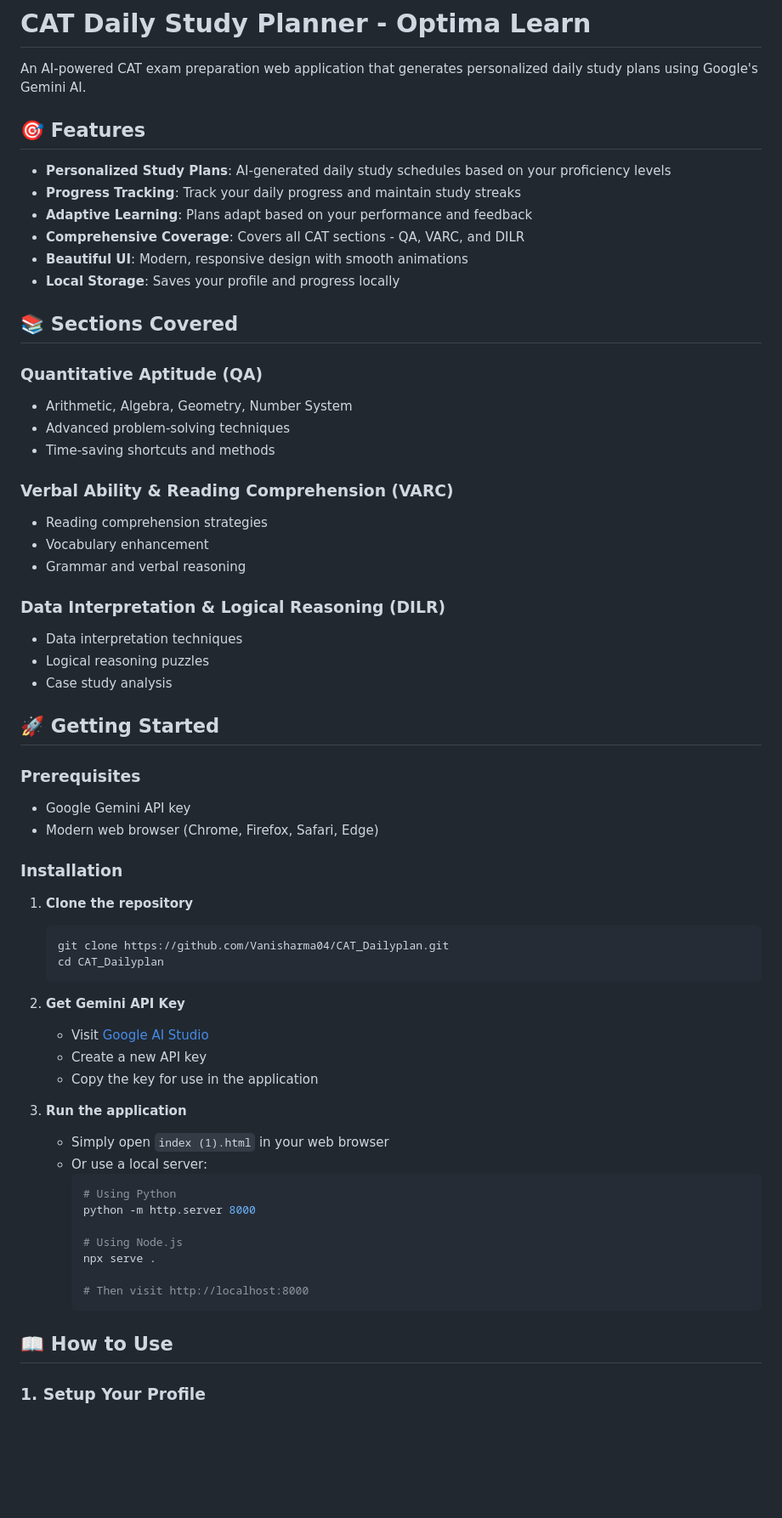
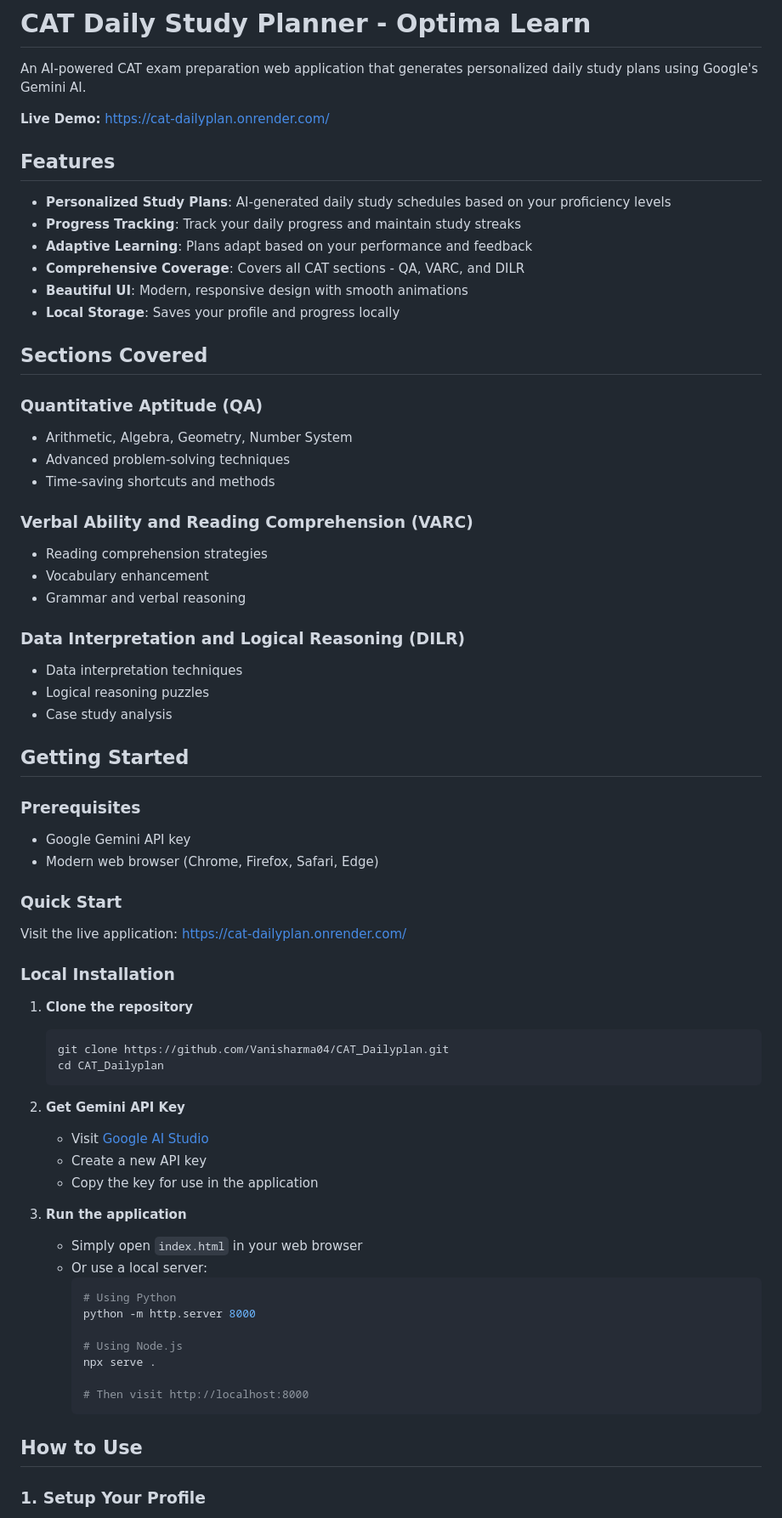
Before and after one commit to Vanisharma04/CAT_Dailyplan, a Markdown page: README.md, the part around one of its changes. Shown at 85% size. GitHub-like rendering; blank space fills up the shorter version.

Commit message:
Recreate README without emojis

````diff
--- a/README.md
+++ b/README.md
@@ -2,7 +2,9 @@
 
 An AI-powered CAT exam preparation web application that generates personalized daily study plans using Google's Gemini AI.
 
-## 🎯 Features
+**Live Demo:** https://cat-dailyplan.onrender.com/
+
+## Features
 
 - **Personalized Study Plans**: AI-generated daily study schedules based on your proficiency levels
 - **Progress Tracking**: Track your daily progress and maintain study streaks
@@ -11,30 +13,34 @@ An AI-powered CAT exam preparation web application that generates personalized d
 - **Beautiful UI**: Modern, responsive design with smooth animations
 - **Local Storage**: Saves your profile and progress locally
 
-## 📚 Sections Covered
+## Sections Covered
 
 ### Quantitative Aptitude (QA)
 - Arithmetic, Algebra, Geometry, Number System
 - Advanced problem-solving techniques
 - Time-saving shortcuts and methods
 
-### Verbal Ability & Reading Comprehension (VARC)
+### Verbal Ability and Reading Comprehension (VARC)
 - Reading comprehension strategies
 - Vocabulary enhancement
 - Grammar and verbal reasoning
 
-### Data Interpretation & Logical Reasoning (DILR)
+### Data Interpretation and Logical Reasoning (DILR)
 - Data interpretation techniques
 - Logical reasoning puzzles
 - Case study analysis
 
-## 🚀 Getting Started
+## Getting Started
 
 ### Prerequisites
 - Google Gemini API key
 - Modern web browser (Chrome, Firefox, Safari, Edge)
 
-### Installation
+### Quick Start
+
+Visit the live application: https://cat-dailyplan.onrender.com/
+
+### Local Installation
 
 1. **Clone the repository**
    ```bash
@@ -48,7 +54,7 @@ An AI-powered CAT exam preparation web application that generates personalized d
    - Copy the key for use in the application
 
 3. **Run the application**
-   - Simply open `index (1).html` in your web browser
+   - Simply open `index.html` in your web browser
    - Or use a local server:
      ```bash
      # Using Python
@@ -60,7 +66,7 @@ An AI-powered CAT exam preparation web application that generates personalized d
      # Then visit http://localhost:8000
      ```
 
-## 📖 How to Use
+## How to Use
 
 ### 1. Setup Your Profile
 - Enter your Gemini API key
````
Also changed, not shown: other parts of README.md (+16 -16 lines).
